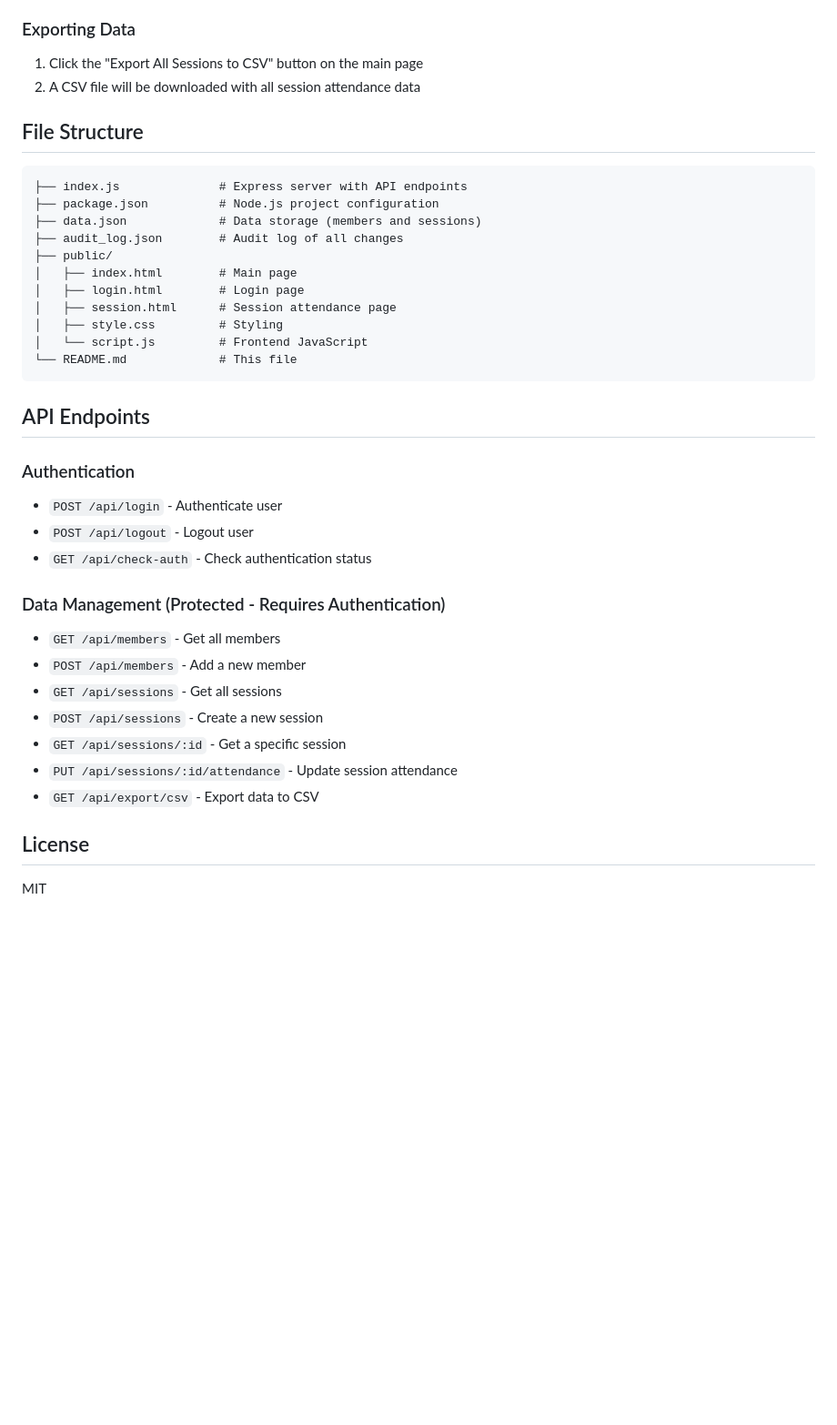
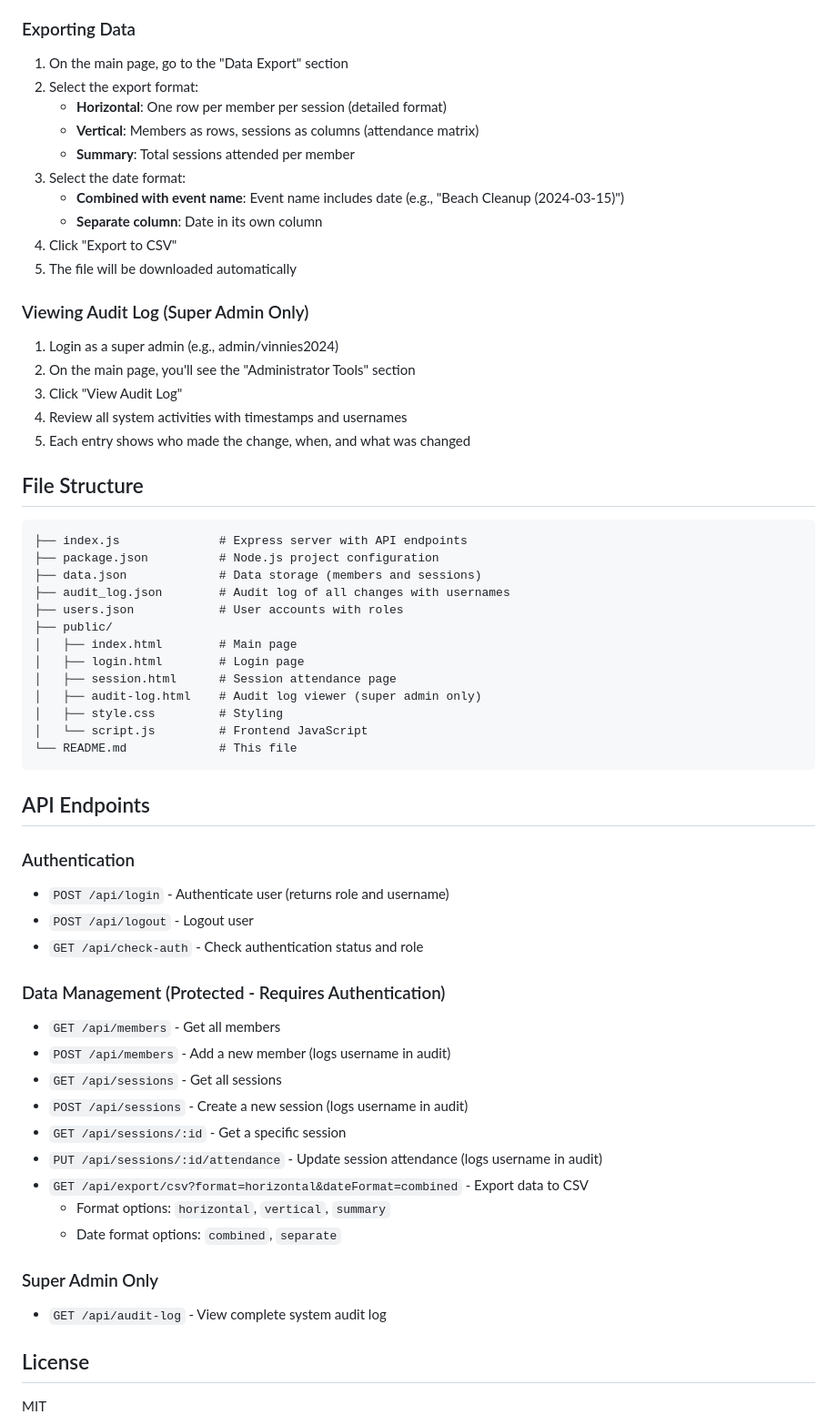
Before and after one commit to SamChan23267/young-vinnies-tracker, a Markdown page: README.md, the part around one of its changes. Shown at 91% size. Rendered like a GitHub page; blank space fills up the shorter version.

Commit message:
Update README with multi-admin and new features documentation
Co-authored-by: SamChan23267 <151116584+SamChan23267@users.noreply.github.com>

```diff
--- a/README.md
+++ b/README.md
@@ -82,8 +93,23 @@ The application will be available at `http://localhost:3000`
 3. Click "Save Attendance"
 
 ### Exporting Data
-1. Click the "Export All Sessions to CSV" button on the main page
-2. A CSV file will be downloaded with all session attendance data
+1. On the main page, go to the "Data Export" section
+2. Select the export format:
+   - **Horizontal**: One row per member per session (detailed format)
+   - **Vertical**: Members as rows, sessions as columns (attendance matrix)
+   - **Summary**: Total sessions attended per member
+3. Select the date format:
+   - **Combined with event name**: Event name includes date (e.g., "Beach Cleanup (2024-03-15)")
+   - **Separate column**: Date in its own column
+4. Click "Export to CSV"
+5. The file will be downloaded automatically
+
+### Viewing Audit Log (Super Admin Only)
+1. Login as a super admin (e.g., admin/vinnies2024)
+2. On the main page, you'll see the "Administrator Tools" section
+3. Click "View Audit Log"
+4. Review all system activities with timestamps and usernames
+5. Each entry shows who made the change, when, and what was changed
 
 ## File Structure
 
@@ -91,11 +117,13 @@ The application will be available at `http://localhost:3000`
 ├── index.js              # Express server with API endpoints
 ├── package.json          # Node.js project configuration
 ├── data.json             # Data storage (members and sessions)
-├── audit_log.json        # Audit log of all changes
+├── audit_log.json        # Audit log of all changes with usernames
+├── users.json            # User accounts with roles
 ├── public/
 │   ├── index.html        # Main page
 │   ├── login.html        # Login page
 │   ├── session.html      # Session attendance page
+│   ├── audit-log.html    # Audit log viewer (super admin only)
 │   ├── style.css         # Styling
 │   └── script.js         # Frontend JavaScript
 └── README.md             # This file
@@ -104,18 +132,23 @@ The application will be available at `http://localhost:3000`
 ## API Endpoints
 
 ### Authentication
-- `POST /api/login` - Authenticate user
+- `POST /api/login` - Authenticate user (returns role and username)
 - `POST /api/logout` - Logout user
-- `GET /api/check-auth` - Check authentication status
+- `GET /api/check-auth` - Check authentication status and role
 
 ### Data Management (Protected - Requires Authentication)
 - `GET /api/members` - Get all members
-- `POST /api/members` - Add a new member
+- `POST /api/members` - Add a new member (logs username in audit)
 - `GET /api/sessions` - Get all sessions
-- `POST /api/sessions` - Create a new session
+- `POST /api/sessions` - Create a new session (logs username in audit)
 - `GET /api/sessions/:id` - Get a specific session
-- `PUT /api/sessions/:id/attendance` - Update session attendance
-- `GET /api/export/csv` - Export data to CSV
+- `PUT /api/sessions/:id/attendance` - Update session attendance (logs username in audit)
+- `GET /api/export/csv?format=horizontal&dateFormat=combined` - Export data to CSV
+  - Format options: `horizontal`, `vertical`, `summary`
+  - Date format options: `combined`, `separate`
+
+### Super Admin Only
+- `GET /api/audit-log` - View complete system audit log
 
 ## License
 
```
Also changed, not shown: other parts of README.md (+19 -8 lines).
